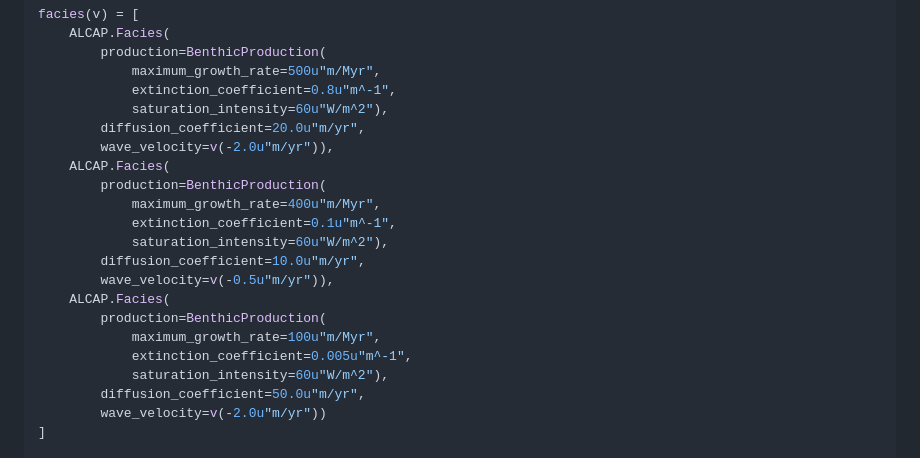
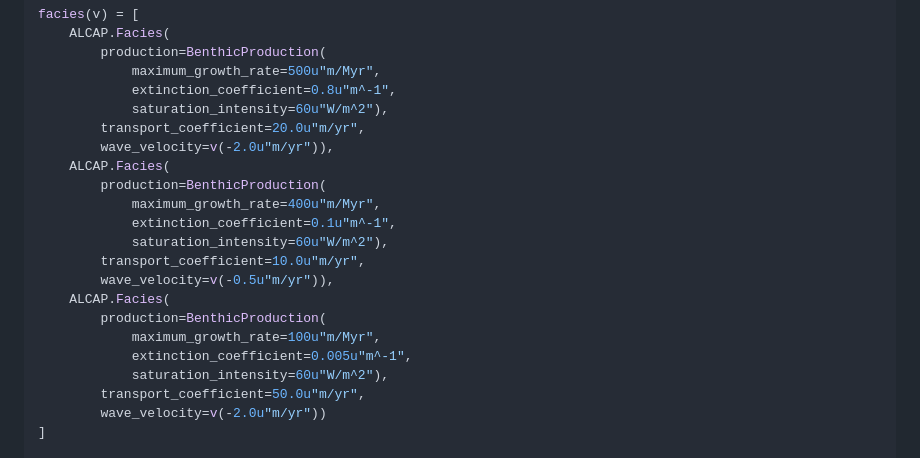
Before and after one commit to MindTheGap-ERC/CarboKitten-research-paper, a Markdown page: md/paper.md, the part around the change. Drawn GitHub-style.

Commit message:
entangled

```diff
--- a/md/paper.md
+++ b/md/paper.md
@@ -2094,21 +2094,21 @@ facies(v) = [
             maximum_growth_rate=500u"m/Myr",
             extinction_coefficient=0.8u"m^-1",
             saturation_intensity=60u"W/m^2"),
-        diffusion_coefficient=20.0u"m/yr",
+        transport_coefficient=20.0u"m/yr",
         wave_velocity=v(-2.0u"m/yr")),
     ALCAP.Facies(
         production=BenthicProduction(
             maximum_growth_rate=400u"m/Myr",
             extinction_coefficient=0.1u"m^-1",
             saturation_intensity=60u"W/m^2"),
-        diffusion_coefficient=10.0u"m/yr",
+        transport_coefficient=10.0u"m/yr",
         wave_velocity=v(-0.5u"m/yr")),
     ALCAP.Facies(
         production=BenthicProduction(
             maximum_growth_rate=100u"m/Myr",
             extinction_coefficient=0.005u"m^-1",
             saturation_intensity=60u"W/m^2"),
-        diffusion_coefficient=50.0u"m/yr",
+        transport_coefficient=50.0u"m/yr",
         wave_velocity=v(-2.0u"m/yr"))
 ]
 
```
Also changed, not shown: md/fig/atoll-map.png.
